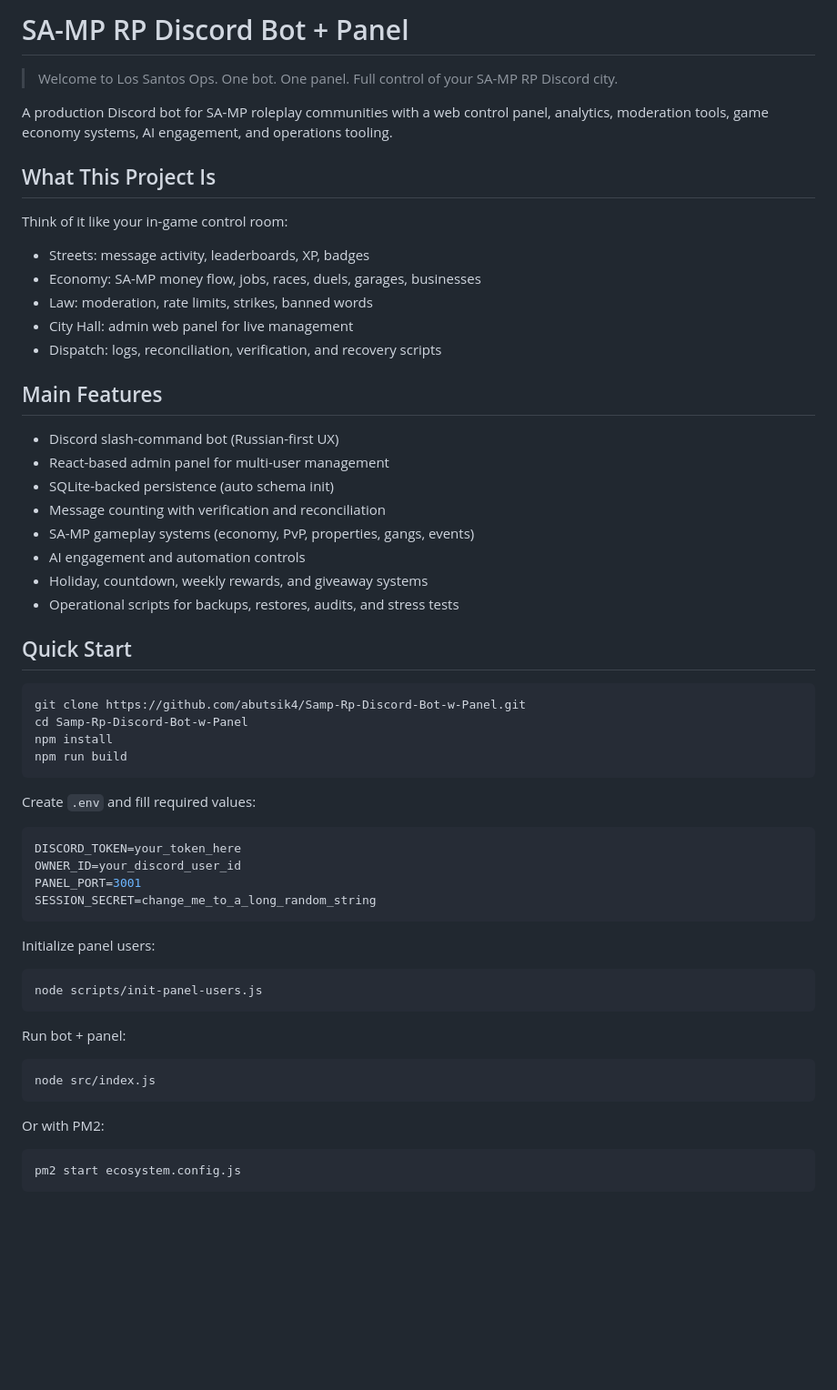
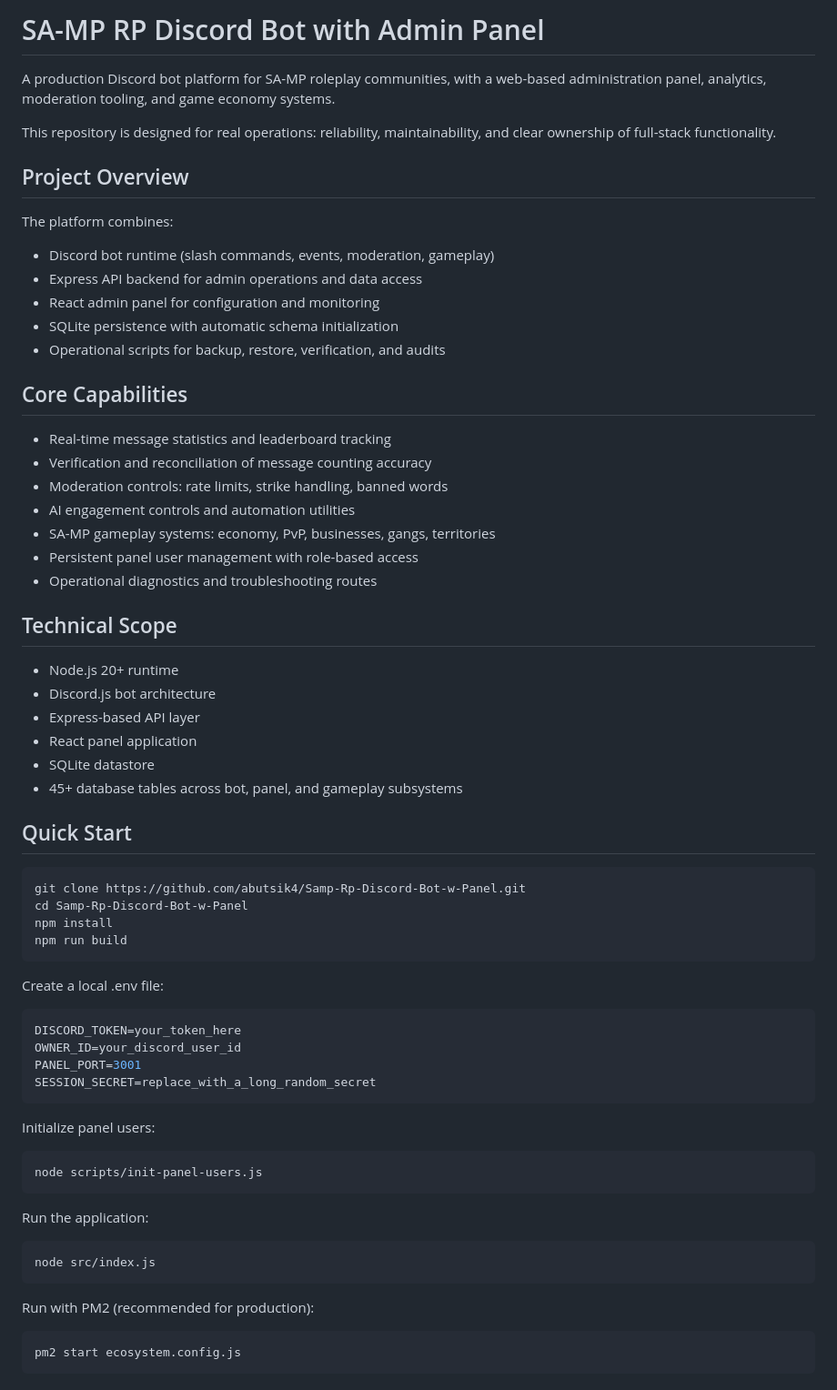
Before and after one commit to abutsik4/Samp-Rp-Discord-Bot-w-Panel, a Markdown page: README.md, the part around one of its changes. Shown at 91% size. Drawn GitHub-style; blank space fills up the shorter version.

````diff
--- a/README.md
+++ b/README.md
@@ -1,30 +1,37 @@
-# SA-MP RP Discord Bot + Panel
+# SA-MP RP Discord Bot with Admin Panel
 
-> Welcome to Los Santos Ops.
-> One bot. One panel. Full control of your SA-MP RP Discord city.
+A production Discord bot platform for SA-MP roleplay communities, with a web-based administration panel, analytics, moderation tooling, and game economy systems.
 
-A production Discord bot for SA-MP roleplay communities with a web control panel, analytics, moderation tools, game economy systems, AI engagement, and operations tooling.
+This repository is designed for real operations: reliability, maintainability, and clear ownership of full-stack functionality.
 
-## What This Project Is
+## Project Overview
 
-Think of it like your in-game control room:
+The platform combines:
 
-- Streets: message activity, leaderboards, XP, badges
-- Economy: SA-MP money flow, jobs, races, duels, garages, businesses
-- Law: moderation, rate limits, strikes, banned words
-- City Hall: admin web panel for live management
-- Dispatch: logs, reconciliation, verification, and recovery scripts
+- Discord bot runtime (slash commands, events, moderation, gameplay)
+- Express API backend for admin operations and data access
+- React admin panel for configuration and monitoring
+- SQLite persistence with automatic schema initialization
+- Operational scripts for backup, restore, verification, and audits
 
-## Main Features
+## Core Capabilities
 
-- Discord slash-command bot (Russian-first UX)
-- React-based admin panel for multi-user management
-- SQLite-backed persistence (auto schema init)
-- Message counting with verification and reconciliation
-- SA-MP gameplay systems (economy, PvP, properties, gangs, events)
-- AI engagement and automation controls
-- Holiday, countdown, weekly rewards, and giveaway systems
-- Operational scripts for backups, restores, audits, and stress tests
+- Real-time message statistics and leaderboard tracking
+- Verification and reconciliation of message counting accuracy
+- Moderation controls: rate limits, strike handling, banned words
+- AI engagement controls and automation utilities
+- SA-MP gameplay systems: economy, PvP, businesses, gangs, territories
+- Persistent panel user management with role-based access
+- Operational diagnostics and troubleshooting routes
+
+## Technical Scope
+
+- Node.js 20+ runtime
+- Discord.js bot architecture
+- Express-based API layer
+- React panel application
+- SQLite datastore
+- 45+ database tables across bot, panel, and gameplay subsystems
 
 ## Quick Start
 
@@ -35,13 +42,13 @@ npm install
 npm run build
 ```
 
-Create `.env` and fill required values:
+Create a local .env file:
 
 ```env
 DISCORD_TOKEN=your_token_here
 OWNER_ID=your_discord_user_id
 PANEL_PORT=3001
-SESSION_SECRET=change_me_to_a_long_random_string
+SESSION_SECRET=replace_with_a_long_random_secret
 ```
 
 Initialize panel users:
@@ -50,13 +57,13 @@ Initialize panel users:
 node scripts/init-panel-users.js
 ```
 
-Run bot + panel:
+Run the application:
 
 ```bash
 node src/index.js
 ```
 
-Or with PM2:
+Run with PM2 (recommended for production):
 
 ```bash
 pm2 start ecosystem.config.js
````
Also changed, not shown: other parts of README.md (+47 -35 lines).
